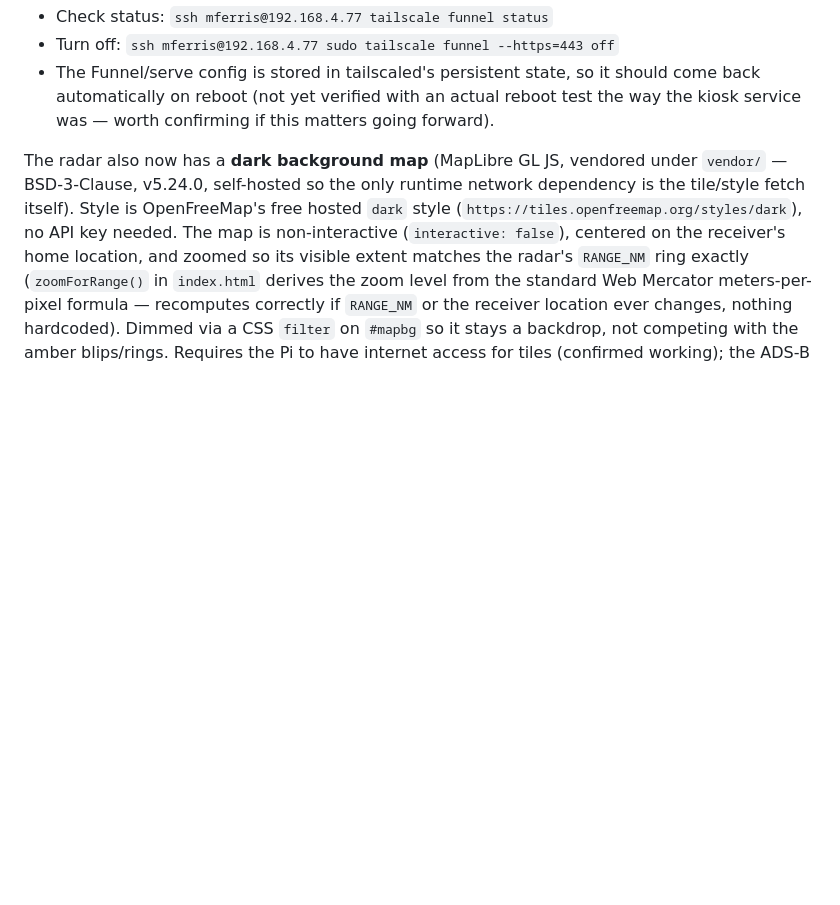
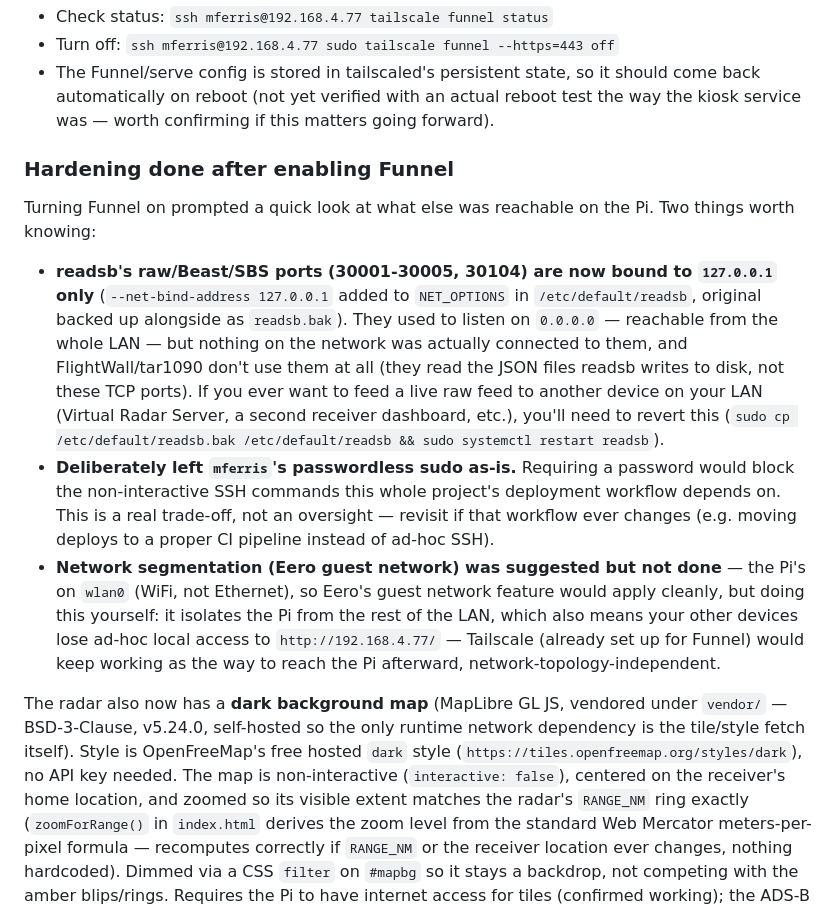
Before and after one commit to mferris/FlightRadar, a Markdown page: HANDOFF.md, the part around the change. Rendered like a GitHub page; blank space fills up the shorter version.

Commit message:
Document post-Funnel hardening (readsb port restriction)
readsb's raw/Beast/SBS ports are now bound to 127.0.0.1 instead of 0.0.0.0
(nothing on the LAN was using them, and FlightWall/tar1090 read files, not
these ports) -- an actual config change on the Pi, documented here since
HANDOFF.md is the record of what's been done to the box. Also notes the
passwordless-sudo and network-segmentation decisions from the same
conversation, including why sudo was deliberately left as-is.

Co-Authored-By: Claude Sonnet 5 <noreply@anthropic.com>

```diff
--- a/HANDOFF.md
+++ b/HANDOFF.md
@@ -30,6 +30,33 @@ more sensitive to this docroot later.
   should come back automatically on reboot (not yet verified with an actual
   reboot test the way the kiosk service was — worth confirming if this
   matters going forward).
+
+### Hardening done after enabling Funnel
+Turning Funnel on prompted a quick look at what else was reachable on the
+Pi. Two things worth knowing:
+- **readsb's raw/Beast/SBS ports (30001-30005, 30104) are now bound to
+  `127.0.0.1` only** (`--net-bind-address 127.0.0.1` added to `NET_OPTIONS`
+  in `/etc/default/readsb`, original backed up alongside as
+  `readsb.bak`). They used to listen on `0.0.0.0` — reachable from the whole
+  LAN — but nothing on the network was actually connected to them, and
+  FlightWall/tar1090 don't use them at all (they read the JSON files readsb
+  writes to disk, not these TCP ports). If you ever want to feed a live raw
+  feed to another device on your LAN (Virtual Radar Server, a second
+  receiver dashboard, etc.), you'll need to revert this
+  (`sudo cp /etc/default/readsb.bak /etc/default/readsb && sudo systemctl
+  restart readsb`).
+- **Deliberately left `mferris`'s passwordless sudo as-is.** Requiring a
+  password would block the non-interactive SSH commands this whole project's
+  deployment workflow depends on. This is a real trade-off, not an
+  oversight — revisit if that workflow ever changes (e.g. moving deploys to
+  a proper CI pipeline instead of ad-hoc SSH).
+- **Network segmentation (Eero guest network) was suggested but not done**
+  — the Pi's on `wlan0` (WiFi, not Ethernet), so Eero's guest network
+  feature would apply cleanly, but doing this yourself: it isolates the Pi
+  from the rest of the LAN, which also means your other devices lose
+  ad-hoc local access to `http://192.168.4.77/` — Tailscale (already set up
+  for Funnel) would keep working as the way to reach the Pi afterward,
+  network-topology-independent.
 
 The radar also now has a **dark background map** (MapLibre GL JS, vendored
 under `vendor/` — BSD-3-Clause, v5.24.0, self-hosted so the only runtime
```
